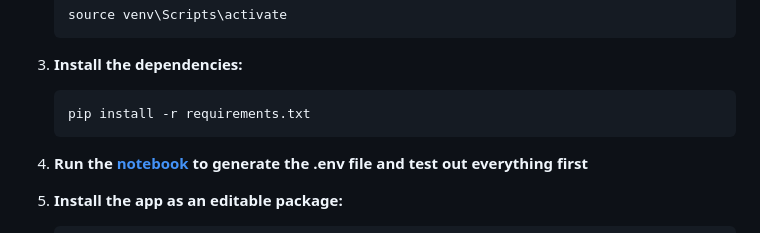
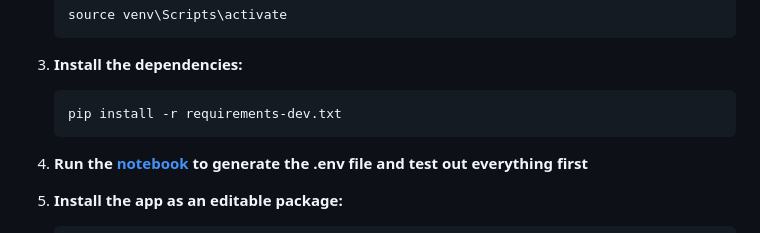
Before and after one commit to john0isaac/rag-semantic-kernel-mongodb-vcore, a Markdown page: README.md, the part around the change. Rendered like a GitHub page.

Commit message:
fix typo

````diff
--- a/README.md
+++ b/README.md
@@ -49,7 +49,7 @@ To run the Quart application, follow these steps:
 1. **Install the dependencies:**
 
     ```bash
-    pip install -r requirements.txt
+    pip install -r requirements-dev.txt
     ```
 
 1. **Run the [notebook](./rag-azure-openai-cosmosdb-notebook.ipynb) to generate the .env file and test out everything first**
````
